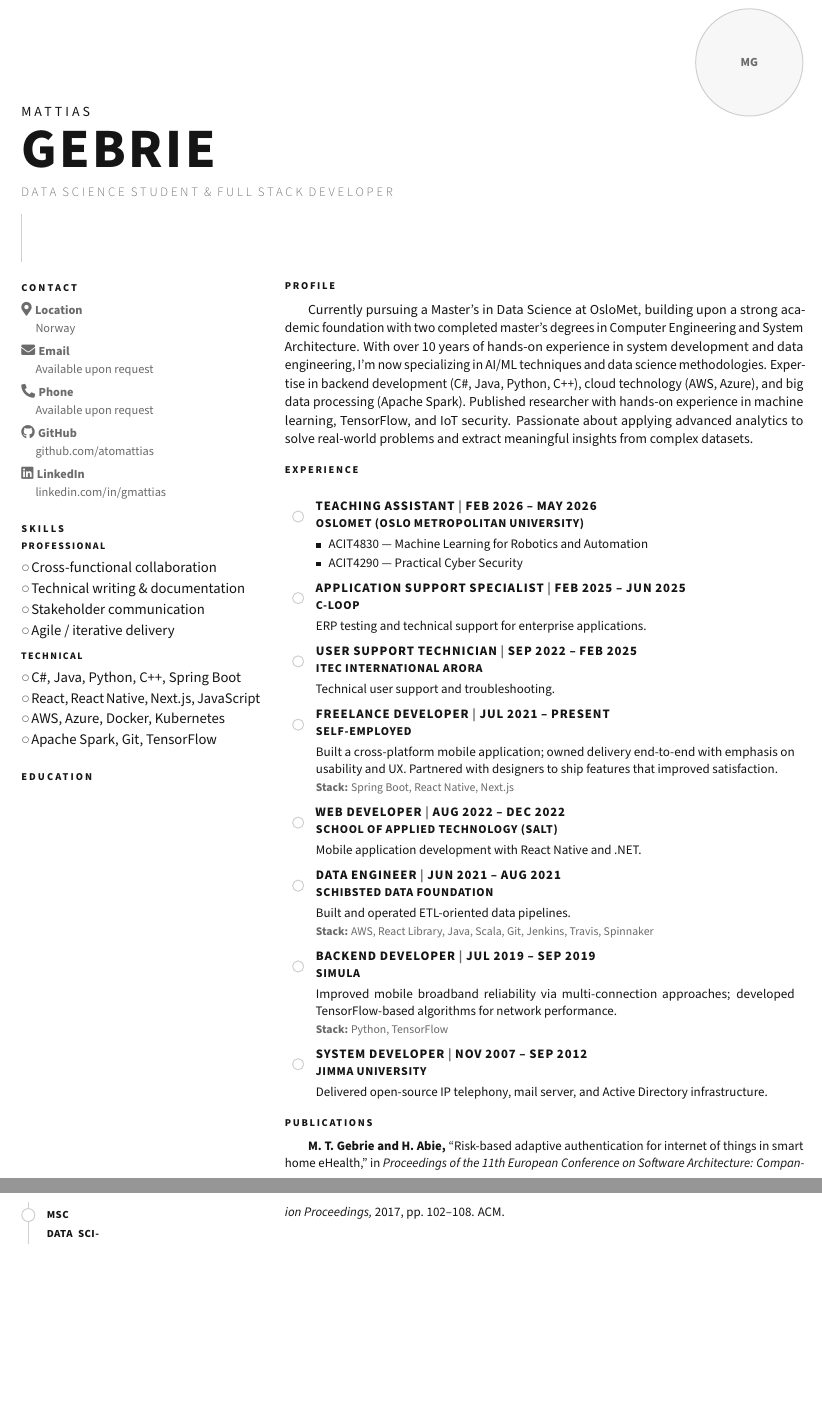
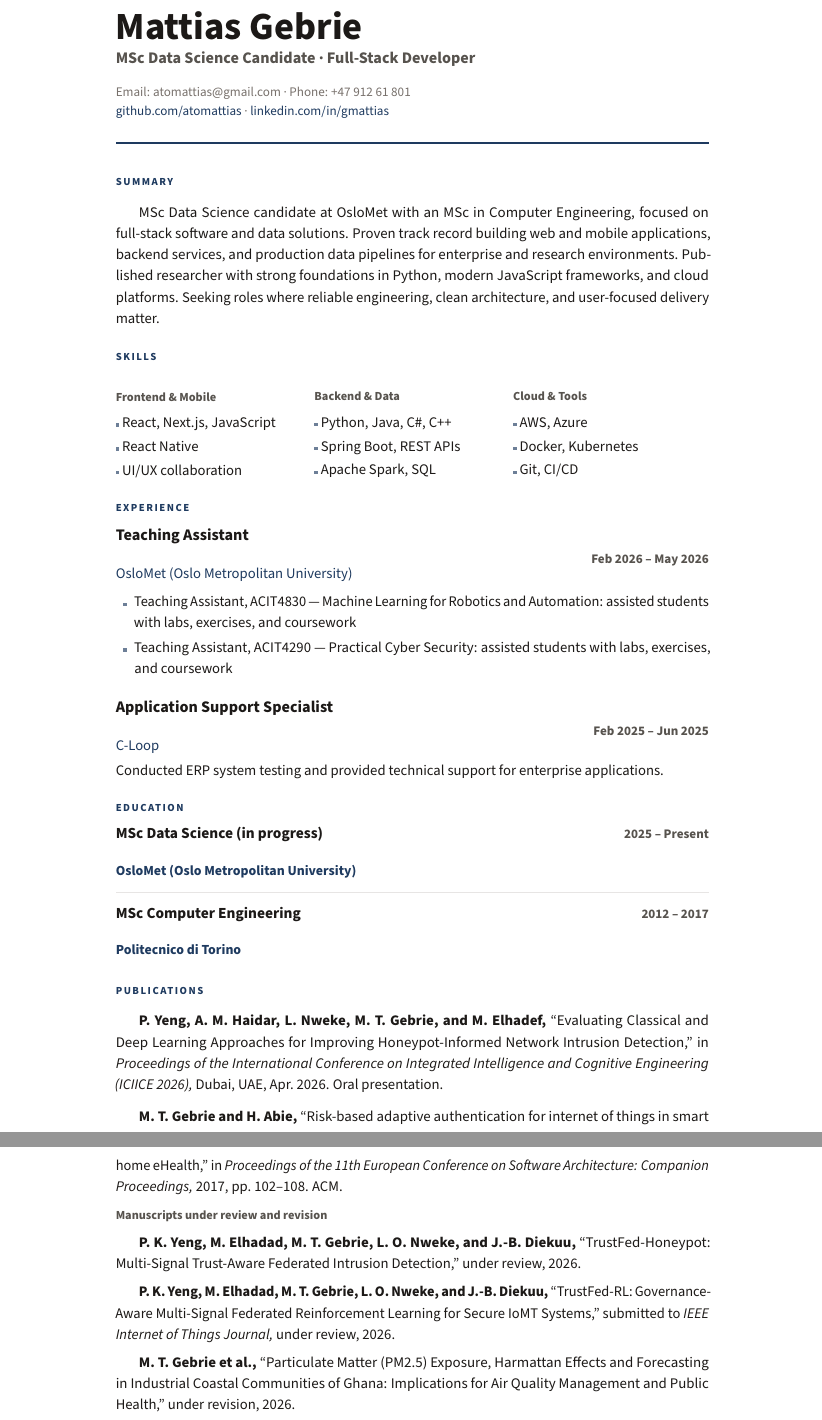
Before and after one commit to atomattias/atomattias.github.io, a LaTeX CV (resume.tex): two parts of pages 1 and 2 of 2, joined at a grey line, cut at the place of the change, the shorter picture padded with empty space. Compiled offline with pdfLaTeX.

Commit message:
Update CV with publications, streamlined experience, and profile edits.
Refresh the résumé sources and site content to reflect current education, teaching assistant roles, co-authored research, and manuscripts under review or revision.

Co-authored-by: Cursor <cursoragent@cursor.com>

```diff
--- a/resume.tex
+++ b/resume.tex
@@ -98,78 +99,91 @@
 
 \begin{document}
-\color{textblack}
-\fontsize{9.5}{12.4}\selectfont
+\color{textcolor}
 
-% ----- Header (full width) -----
+% ---------- Header ----------
+{\Huge\bfseries Mattias Gebrie\par}
+\vspace{0.35em}
+{\color{muted}\fontsize{10.5}{12}\selectfont\bfseries MSc Data Science Candidate \textperiodcentered\ Full-Stack Developer\par}
+\vspace{1em}
+{\color{subtle}\fontsize{8.5}{11}\selectfont
+\begin{tabular}[t]{@{}l@{}}
+Email: atomattias@gmail.com \textperiodcentered\ Phone: +47 912 61 801 \\[0.15em]
+\href{https://github.com/atomattias}{github.com/atomattias}
+\textperiodcentered\
+\href{https://www.linkedin.com/in/gmattias/}{linkedin.com/in/gmattias}
+\end{tabular}\par}
+\vspace{1.25em}
+{\color{accent}\rule{\textwidth}{1.4pt}\par}
+
+\vspace{1.75em}
+
+% ---------- Summary ----------
+\cvsection{Summary}
+{\justifying\fontsize{9.5}{13.8}\selectfont
+MSc Data Science candidate at OsloMet with an MSc in Computer Engineering, focused on full-stack software and data solutions. Proven track record building web and mobile applications, backend services, and production data pipelines for enterprise and research environments. Published researcher with strong foundations in Python, modern JavaScript frameworks, and cloud platforms. Seeking roles where reliable engineering, clean architecture, and user-focused delivery matter.\par}
+
+\vspace{1.5em}
+
+% ---------- Skills ----------
+\cvsection{Skills}
 \noindent
-\begin{minipage}[t]{0.68\textwidth}
-\raggedright
-{\fontsize{9}{11}\selectfont\fontseries{m}\selectfont\textls[220]{\MakeUppercase{Mattias}}\par}
-\vspace{-5pt}
-{\fontsize{36}{38}\selectfont\bfseries\textls[45]{\MakeUppercase{Gebrie}}\par}
-\vspace{9pt}
-{\color{textgray}\fontsize{8.3}{10}\selectfont\fontseries{l}\selectfont\textls[220]{\MakeUppercase{Data Science Student \& Full Stack Developer}}\par}
+\begin{minipage}[t]{0.32\textwidth}
+  {\color{muted}\fontsize{8}{9.5}\selectfont\bfseries Frontend \& Mobile\par}
+  \vspace{0.35em}
+  \fontsize{9.5}{13.5}\selectfont
+  \skillbullet\ React, Next.js, JavaScript\par
+  \vspace{0.2em}
+  \skillbullet\ React Native\par
+  \vspace{0.2em}
+  \skillbullet\ UI/UX collaboration\par
 \end{minipage}\hfill
-\begin{minipage}[t]{0.22\textwidth}\raggedleft
-\begin{tikzpicture}
-  \draw[hairline,line width=0.65pt,fill=black!3] (0,0) circle (1.22cm);
-  \node[font=\footnotesize\bfseries\color{textgray}] at (0,0) {MG};
-\end{tikzpicture}
+\begin{minipage}[t]{0.32\textwidth}
+  {\color{muted}\fontsize{8}{9.5}\selectfont\bfseries Backend \& Data\par}
+  \vspace{0.35em}
+  \fontsize{9.5}{13.5}\selectfont
+  \skillbullet\ Python, Java, C\#, C++\par
+  \vspace{0.2em}
+  \skillbullet\ Spring Boot, REST APIs\par
+  \vspace{0.2em}
+  \skillbullet\ Apache Spark, SQL\par
+\end{minipage}\hfill
+\begin{minipage}[t]{0.33\textwidth}
+  {\color{muted}\fontsize{8}{9.5}\selectfont\bfseries Cloud \& Tools\par}
+  \vspace{0.35em}
+  \fontsize{9.5}{13.5}\selectfont
+  \skillbullet\ AWS, Azure\par
+  \vspace{0.2em}
+  \skillbullet\ Docker, Kubernetes\par
+  \vspace{0.2em}
+  \skillbullet\ Git, CI/CD\par
 \end{minipage}
 
-\vspace{10pt}
+\vspace{1.5em}
 
-\noindent{\color{hairline}\rule{0.65pt}{11mm}\hspace{3mm}}
+% ---------- Experience ----------
+\cvsection{Experience}
 
-\vspace{6pt}
+\vspace{0.15em}
+\jobhead{Teaching Assistant}{OsloMet (Oslo Metropolitan University)}{Feb 2026 -- May 2026}
+\begin{cvbulletlist}
+  \item \fontsize{9.5}{13.5}\selectfont Teaching Assistant, ACIT4830 --- Machine Learning for Robotics and Automation: assisted students with labs, exercises, and coursework
+  \item \fontsize{9.5}{13.5}\selectfont Teaching Assistant, ACIT4290 --- Practical Cyber Security: assisted students with labs, exercises, and coursework
+\end{cvbulletlist}
+\vspace{1.15em}
 
-% ----- Body: paracol allows breaks; NEVER use \rule{\textheight} inline (destroys layout) -----
-\columnratio{0.31,0.69}
-\setlength{\columnsep}{7mm}
-\begin{paracol}{2}
+\jobhead{Application Support Specialist}{C-Loop}{Feb 2025 -- Jun 2025}
+{\fontsize{9.5}{13.5}\selectfont Conducted ERP system testing and provided technical support for enterprise applications.\par}
 
-\sidebarheading{Contact}
+\vspace{1.5em}
 
-\vspace{0.35em}
-{\fontsize{8}{11}\selectfont\color{textgray}
-\IconLoc\textbf{Location}\par\vspace{1pt}\hspace{1.15em}Norway\par\vspace{0.45em}
-\IconMail\textbf{Email}\par\vspace{1pt}\hspace{1.15em}Available upon request\par\vspace{0.45em}
-\IconPhone\textbf{Phone}\par\vspace{1pt}\hspace{1.15em}Available upon request\par\vspace{0.45em}
-\IconWeb\textbf{GitHub}\par\vspace{1pt}\hspace{1.15em}\href{https://github.com/atomattias}{github.com/atomattias}\par\vspace{0.45em}
-\IconLi\textbf{LinkedIn}\par\vspace{1pt}\hspace{1.15em}\href{https://www.linkedin.com/in/gmattias/}{linkedin.com/in/gmattias}\par}
+% ---------- Education ----------
+\cvsection{Education}
 
-\vspace{10pt}
+\noindent
+\edurow{MSc Data Science (in progress)}{OsloMet (Oslo Metropolitan University)}{2025 -- Present}
+\eduseparator
+\noindent
+\edurow{MSc Computer Engineering}{Politecnico di Torino}{2012 -- 2017}
 
-\sidebarheading{Skills}
+\vspace{1.5em}
 
-\sidebarsub{Professional}
-\hollowbullet Cross-functional collaboration\par\vspace{0.12em}
-\hollowbullet Technical writing \& documentation\par\vspace{0.12em}
-\hollowbullet Stakeholder communication\par\vspace{0.12em}
-\hollowbullet Agile / iterative delivery\par
-
-\vspace{0.45em}
-
-\sidebarsub{Technical}
-\hollowbullet C\#, Java, Python, C++, Spring Boot\par\vspace{0.12em}
-\hollowbullet React, React Native, Next.js, JavaScript\par\vspace{0.12em}
-\hollowbullet AWS, Azure, Docker, Kubernetes\par\vspace{0.12em}
-\hollowbullet Apache Spark, Git, TensorFlow\par
-
-\vspace{10pt}
-
-\sidebarheading{Education}
-
-\vspace{0.35em}
-\begin{tikzpicture}[x=1mm,y=1mm]
-  \def\rail{3.8}
-  \def\h{62}
-  \draw[hairline,line width=0.75pt] (\rail,3) -- (\rail,-\h);
-  \foreach \y in {0,-22,-44}{
-    \draw[fill=white,draw=hairline,line width=0.65pt] (\rail,\y) circle (4.2pt);
-  }
-  \node[anchor=north west, align=left, text width=0.26\columnwidth] at (\rail+5.5mm,2mm) {%
-    {\bfseries\fontsize{7}{8.4}\selectfont\textls[40]{\MakeUppercase{MSc Data Science (in progress)}}}\par\vspace{3pt}%
-    {\fontsize{7}{8.4}\selectfont\textls[35]{\MakeUppercase{OsloMet (Oslo Metropolitan University)}}}\par\vspace{3pt}%
-    \textcolor{textgray}{\fontsize{6.9}{8}\selectfont\bfseries Machine learning, statistics, analytics}\par\vspace{3pt}%
-    \textcolor{textgray}{\fontsize{7}{8}\selectfont\bfseries 2025 -- Present}};
@@ -181 +189,0 @@
-    \textcolor{textgray}{\fontsize{7}{8}\selectfont\bfseries 2018 -- 2022}};
@@ -187,90 +190,21 @@
-    \textcolor{textgray}{\fontsize{7}{8}\selectfont\bfseries 2012 -- 2017}};
-\end{tikzpicture}
-
-\switchcolumn
-
-\mainheading{Profile}
-{\justifying\fontsize{8.9}{12}\selectfont
-Currently pursuing a Master's in Data Science at OsloMet, building upon a strong academic foundation with two completed master's degrees in Computer Engineering and System Architecture. With over 10 years of hands-on experience in system development and data engineering, I'm now specializing in AI/ML techniques and data science methodologies. Expertise in backend development (C\#, Java, Python, C++), cloud technology (AWS, Azure), and big data processing (Apache Spark). Published researcher with hands-on experience in machine learning, TensorFlow, and IoT security. Passionate about applying advanced analytics to solve real-world problems and extract meaningful insights from complex datasets.\par}
-
-\vspace{8pt}
-
-\mainheading{Experience}
-
-\jobentry{%
-  \jobtitlebar{Teaching Assistant}{Feb 2026 -- May 2026}%
-  \firmline{OsloMet (Oslo Metropolitan University)}%
-}{%
-  \vspace{0.28em}\fontsize{8.4}{11}\selectfont
-  \exbullet ACIT4830 --- Machine Learning for Robotics and Automation\par\vspace{0.12em}%
-  \exbullet ACIT4290 --- Practical Cyber Security\par
-}
-
-\jobentry{%
-  \jobtitlebar{Application Support Specialist}{Feb 2025 -- Jun 2025}%
-  \firmline{C-Loop}%
-}{%
-  \vspace{0.28em}\fontsize{8.4}{11}\selectfont
-  ERP testing and technical support for enterprise applications.\par
-}
-
-\jobentry{%
-  \jobtitlebar{User Support Technician}{Sep 2022 -- Feb 2025}%
-  \firmline{Itec International Arora}%
-}{%
-  \vspace{0.28em}\fontsize{8.4}{11}\selectfont
-  Technical user support and troubleshooting.\par
-}
-
-\jobentry{%
-  \jobtitlebar{Freelance Developer}{Jul 2021 -- Present}%
-  \firmline{Self-employed}%
-}{%
-  \vspace{0.28em}\fontsize{8.4}{11}\selectfont
-  Built a cross-platform mobile application; owned delivery end-to-end with emphasis on usability and UX. Partnered with designers to ship features that improved satisfaction.\par
-  \stackline{Spring Boot, React Native, Next.js}%
-}
-
-\jobentry{%
-  \jobtitlebar{Web Developer}{Aug 2022 -- Dec 2022}%
-  \firmline{School of Applied Technology (SALT)}%
-}{%
-  \vspace{0.28em}\fontsize{8.4}{11}\selectfont
-  Mobile application development with React Native and .NET.\par
-}
-
-\jobentry{%
-  \jobtitlebar{Data Engineer}{Jun 2021 -- Aug 2021}%
-  \firmline{Schibsted Data Foundation}%
-}{%
-  \vspace{0.28em}\fontsize{8.4}{11}\selectfont
-  Built and operated ETL-oriented data pipelines.\par
-  \stackline{AWS, React Library, Java, Scala, Git, Jenkins, Travis, Spinnaker}%
-}
-
-\jobentry{%
-  \jobtitlebar{Backend Developer}{Jul 2019 -- Sep 2019}%
-  \firmline{Simula}%
-}{%
-  \vspace{0.28em}\fontsize{8.4}{11}\selectfont
-  Improved mobile broadband reliability via multi-connection approaches; developed TensorFlow-based algorithms for network performance.\par
-  \stackline{Python, TensorFlow}%
-}
-
-\jobentry{%
-  \jobtitlebar{System Developer}{Nov 2007 -- Sep 2012}%
-  \firmline{Jimma University}%
-}{%
-  \vspace{0.28em}\fontsize{8.4}{11}\selectfont
-  Delivered open-source IP telephony, mail server, and Active Directory infrastructure.\par
-}
-
-\vspace{9pt}
-
-\mainheading{Publications}
-{\justifying\fontsize{8.4}{11.2}\selectfont
+% ---------- Publications ----------
+\cvsection{Publications}
+{\justifying\fontsize{9.5}{13.8}\selectfont
+\textbf{P. Yeng, A. M. Haidar, L. Nweke, M. T. Gebrie, and M. Elhadef,} ``Evaluating Classical and Deep Learning Approaches for Improving Honeypot-Informed Network Intrusion Detection,'' in \textit{Proceedings of the International Conference on Integrated Intelligence and Cognitive Engineering (ICIICE 2026),} Dubai, UAE, Apr.\ 2026. Oral presentation.\par}
+\vspace{0.65em}
+{\justifying\fontsize{9.5}{13.8}\selectfont
 \textbf{M. T. Gebrie and H. Abie,} ``Risk-based adaptive authentication for internet of things in smart home eHealth,'' in \textit{Proceedings of the 11th European Conference on Software Architecture: Companion Proceedings,} 2017, pp.\ 102--108. ACM.\par}
 
-\end{paracol}
+\vspace{0.85em}
+{\color{muted}\fontsize{8}{9.5}\selectfont\bfseries Manuscripts under review and revision\par}
+\vspace{0.4em}
+{\justifying\fontsize{9.5}{13.8}\selectfont
+\textbf{P. K. Yeng, M. Elhadad, M. T. Gebrie, L. O. Nweke, and J.-B. Diekuu,} ``TrustFed-Honeypot: Multi-Signal Trust-Aware Federated Intrusion Detection,'' under review, 2026.\par}
+\vspace{0.4em}
+{\justifying\fontsize{9.5}{13.8}\selectfont
+\textbf{P. K. Yeng, M. Elhadad, M. T. Gebrie, L. O. Nweke, and J.-B. Diekuu,} ``TrustFed-RL: Governance-Aware Multi-Signal Federated Reinforcement Learning for Secure IoMT Systems,'' submitted to \textit{IEEE Internet of Things Journal,} under review, 2026.\par}
+\vspace{0.4em}
+{\justifying\fontsize{9.5}{13.8}\selectfont
+\textbf{M. T. Gebrie et al.,} ``Particulate Matter (PM2.5) Exposure, Harmattan Effects and Forecasting in Industrial Coastal Communities of Ghana: Implications for Air Quality Management and Public Health,'' under revision, 2026.\par}
 
 \end{document}
```
Also changed, not shown: Mattias_Gebrie_CV.md (+11 -2 lines), Mattias_Gebrie_CV.pdf, resume.tex (137 more changed lines), 2 other files.
